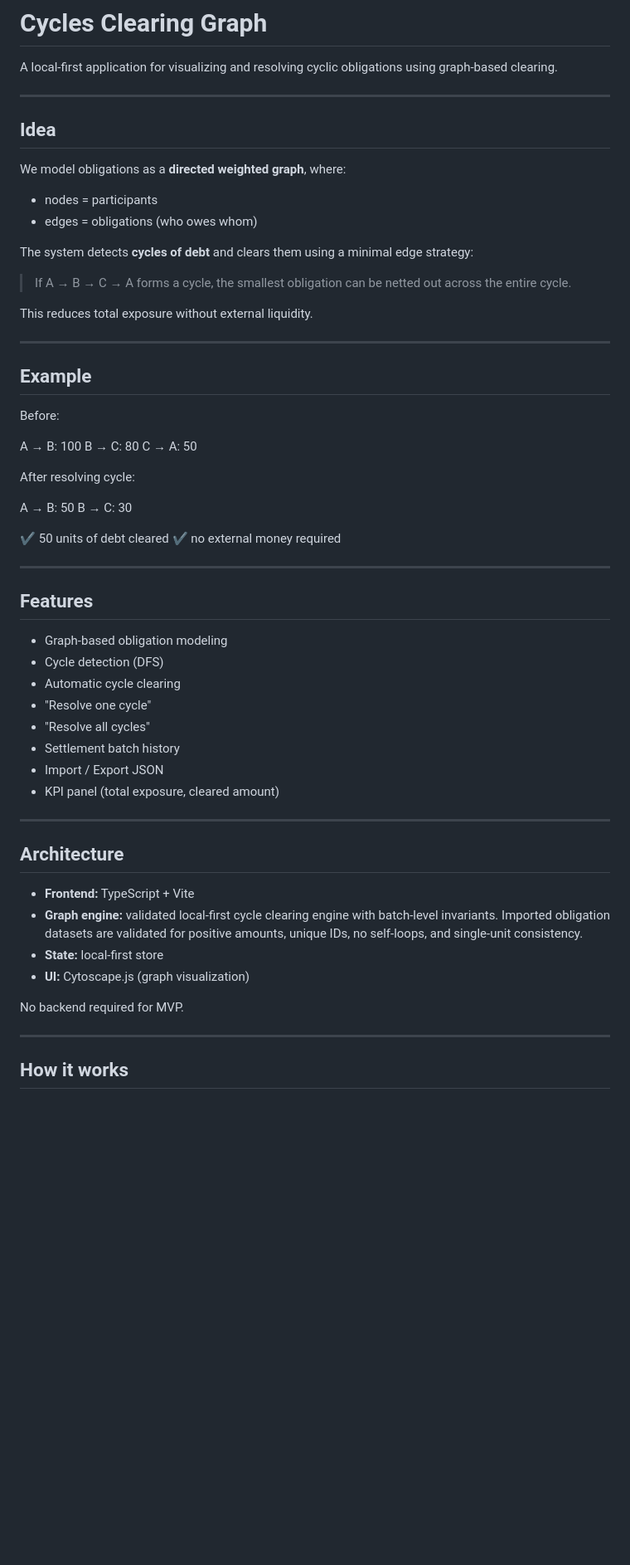
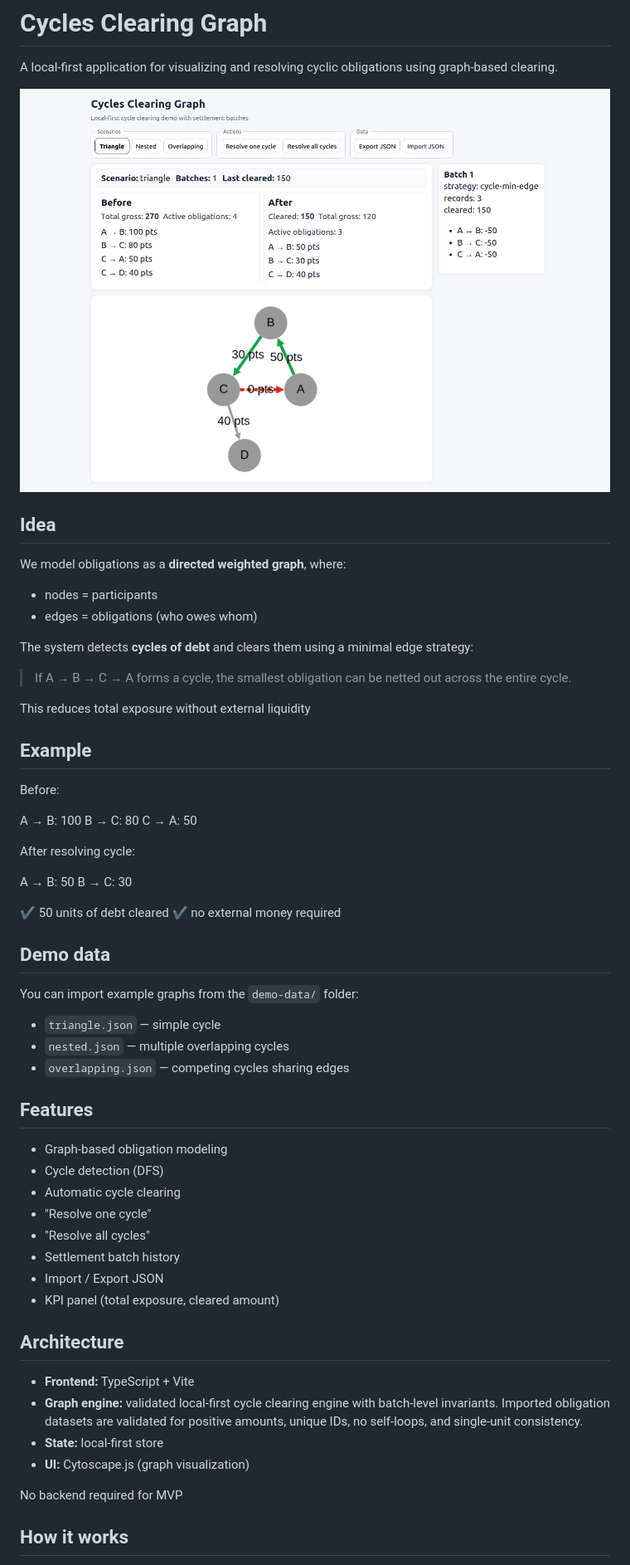
Before and after one commit to mikitsik/cycles-clearing-graph, a Markdown page: README.md, the part around one of its changes. Shown at 83% size. Drawn GitHub-style; pictures changed too: demo.png (added); blank space fills up the shorter version.

Commit message:
Add demo-data

```diff
--- a/README.md
+++ b/README.md
@@ -2,7 +2,7 @@
 
 A local-first application for visualizing and resolving cyclic obligations using graph-based clearing.
 
----
+![Demo](./demo.png)
 
 ##  Idea
 
@@ -15,9 +15,7 @@ The system detects **cycles of debt** and clears them using a minimal edge strat
 
 > If A → B → C → A forms a cycle, the smallest obligation can be netted out across the entire cycle.
 
-This reduces total exposure without external liquidity.
-
----
+This reduces total exposure without external liquidity
 
 ##  Example
 
@@ -35,7 +33,13 @@ B → C: 30
 ✔ 50 units of debt cleared
 ✔ no external money required
 
----
+##  Demo data
+
+You can import example graphs from the `demo-data/` folder:
+
+- `triangle.json` — simple cycle
+- `nested.json` — multiple overlapping cycles
+- `overlapping.json` — competing cycles sharing edges
 
 ##  Features
 
@@ -48,8 +52,6 @@ B → C: 30
 * Import / Export JSON
 * KPI panel (total exposure, cleared amount)
 
----
-
 ##  Architecture
 
 * **Frontend:** TypeScript + Vite
@@ -57,9 +59,7 @@ B → C: 30
 * **State:** local-first store
 * **UI:** Cytoscape.js (graph visualization)
 
-No backend required for MVP.
-
----
+No backend required for MVP
 
 ##  How it works
 
```
Also changed, not shown: other parts of README.md (+2 -14 lines), 3 other files.
